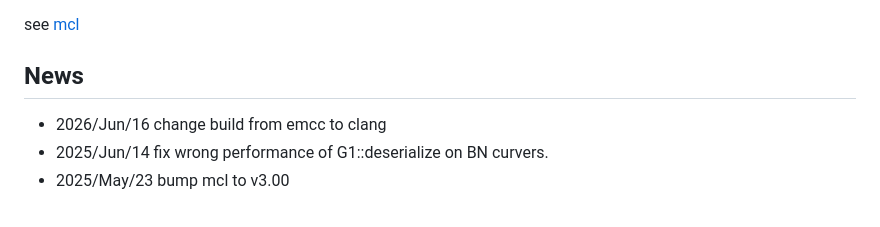
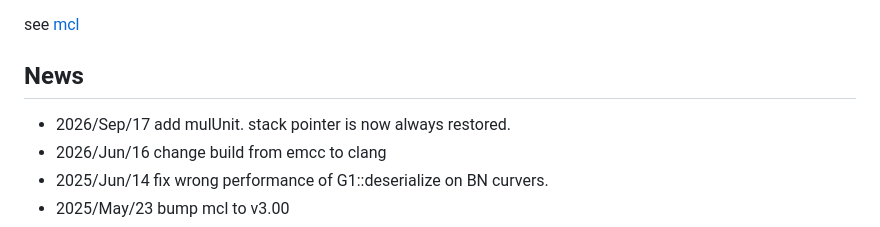
Before and after one commit to herumi/mcl-wasm, a Markdown page: readme.md, the part around the change. GitHub-like rendering.

Commit message:
doc: add mulUnit

```diff
--- a/readme.md
+++ b/readme.md
@@ -7,6 +7,7 @@
 see [mcl](https://github.com/herumi/mcl)
 
 ## News
+- 2026/Sep/17 add mulUnit. stack pointer is now always restored.
 - 2026/Jun/16 change build from emcc to clang
 - 2025/Jun/14 fix wrong performance of G1::deserialize on BN curvers.
 - 2025/May/23 bump mcl to v3.00
```
